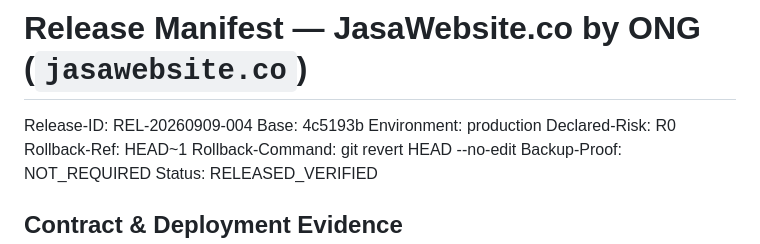
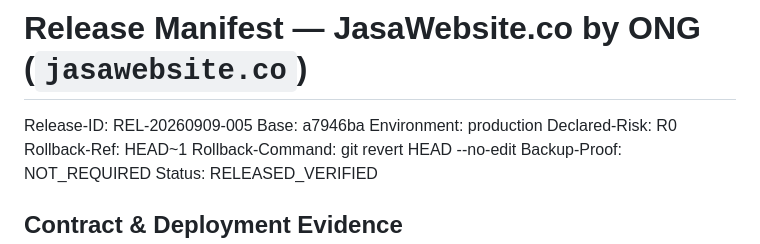
Before and after one commit to ongkipro/jasawebsite, a Markdown page: RELEASE.md, the part around the change. Rendered like a GitHub page.

```diff
--- a/RELEASE.md
+++ b/RELEASE.md
@@ -1,7 +1,7 @@
 # Release Manifest — JasaWebsite.co by ONG (`jasawebsite.co`)
 
-Release-ID: REL-20260909-004
-Base: 4c5193b
+Release-ID: REL-20260909-005
+Base: a7946ba
 Environment: production
 Declared-Risk: R0
 Rollback-Ref: HEAD~1
```
Also changed, not shown: STATUS.md (+1 -1 lines).
